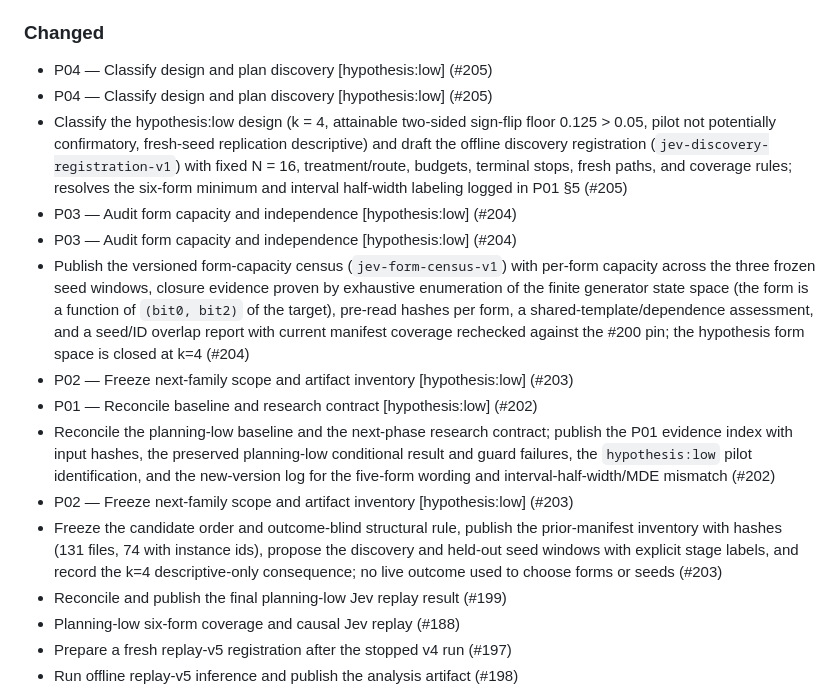
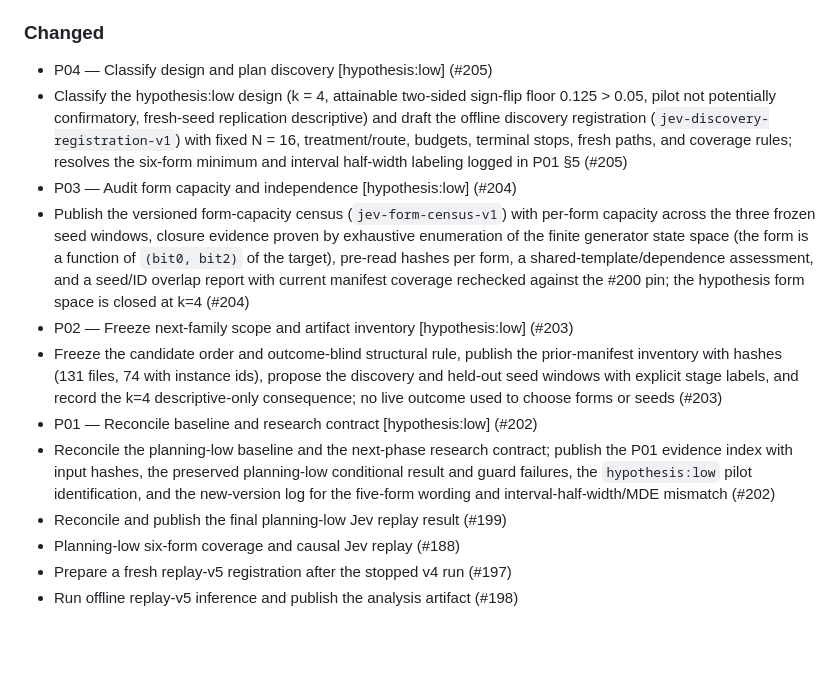
Before and after one commit to nanonite/apart-incident-response, a Markdown page: CHANGELOG.md, the part around the change. Rendered like a GitHub page; blank space fills up the shorter version.

Commit message:
Deduplicate CHANGELOG task entries (#203)

```diff
--- a/CHANGELOG.md
+++ b/CHANGELOG.md
@@ -38,16 +38,13 @@ The format is based on [Keep a Changelog](https://keepachangelog.com/en/1.0.0/).
 
 ### Changed
 - P04 — Classify design and plan discovery [hypothesis:low] (#205)
-- P04 — Classify design and plan discovery [hypothesis:low] (#205)
 - Classify the hypothesis:low design (k = 4, attainable two-sided sign-flip floor 0.125 > 0.05, pilot not potentially confirmatory, fresh-seed replication descriptive) and draft the offline discovery registration (`jev-discovery-registration-v1`) with fixed N = 16, treatment/route, budgets, terminal stops, fresh paths, and coverage rules; resolves the six-form minimum and interval half-width labeling logged in P01 §5 (#205)
-- P03 — Audit form capacity and independence [hypothesis:low] (#204)
 - P03 — Audit form capacity and independence [hypothesis:low] (#204)
 - Publish the versioned form-capacity census (`jev-form-census-v1`) with per-form capacity across the three frozen seed windows, closure evidence proven by exhaustive enumeration of the finite generator state space (the form is a function of `(bit0, bit2)` of the target), pre-read hashes per form, a shared-template/dependence assessment, and a seed/ID overlap report with current manifest coverage rechecked against the #200 pin; the hypothesis form space is closed at k=4 (#204)
 - P02 — Freeze next-family scope and artifact inventory [hypothesis:low] (#203)
+- Freeze the candidate order and outcome-blind structural rule, publish the prior-manifest inventory with hashes (131 files, 74 with instance ids), propose the discovery and held-out seed windows with explicit stage labels, and record the k=4 descriptive-only consequence; no live outcome used to choose forms or seeds (#203)
 - P01 — Reconcile baseline and research contract [hypothesis:low] (#202)
 - Reconcile the planning-low baseline and the next-phase research contract; publish the P01 evidence index with input hashes, the preserved planning-low conditional result and guard failures, the `hypothesis:low` pilot identification, and the new-version log for the five-form wording and interval-half-width/MDE mismatch (#202)
-- P02 — Freeze next-family scope and artifact inventory [hypothesis:low] (#203)
-- Freeze the candidate order and outcome-blind structural rule, publish the prior-manifest inventory with hashes (131 files, 74 with instance ids), propose the discovery and held-out seed windows with explicit stage labels, and record the k=4 descriptive-only consequence; no live outcome used to choose forms or seeds (#203)
 - Reconcile and publish the final planning-low Jev replay result (#199)
 - Planning-low six-form coverage and causal Jev replay (#188)
 - Prepare a fresh replay-v5 registration after the stopped v4 run (#197)
```
